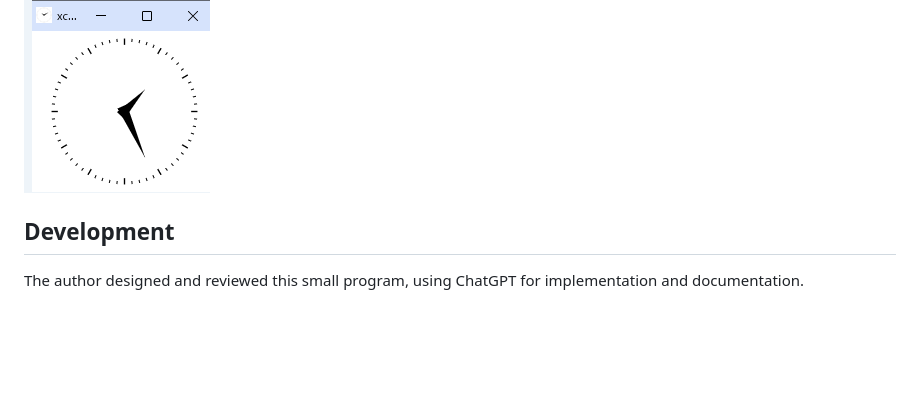
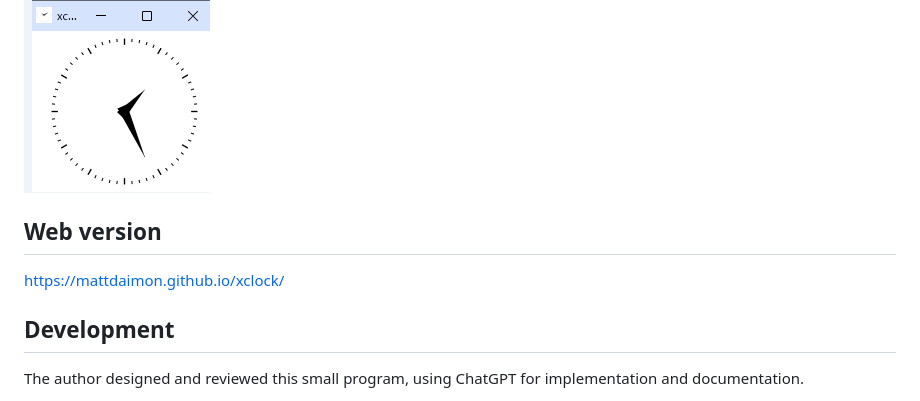
Before and after one commit to mattdaimon/xclock, a Markdown page: README-EN.md, the part around the change. Rendered like a GitHub page; blank space fills up the shorter version.

```diff
--- a/README-EN.md
+++ b/README-EN.md
@@ -16,6 +16,10 @@ Screenshot
 -----------
 
 ![xclock running on Windows](images/screenshot.png)
+
+## Web version
+
+https://mattdaimon.github.io/xclock/
 
 Development
 -----------
```
